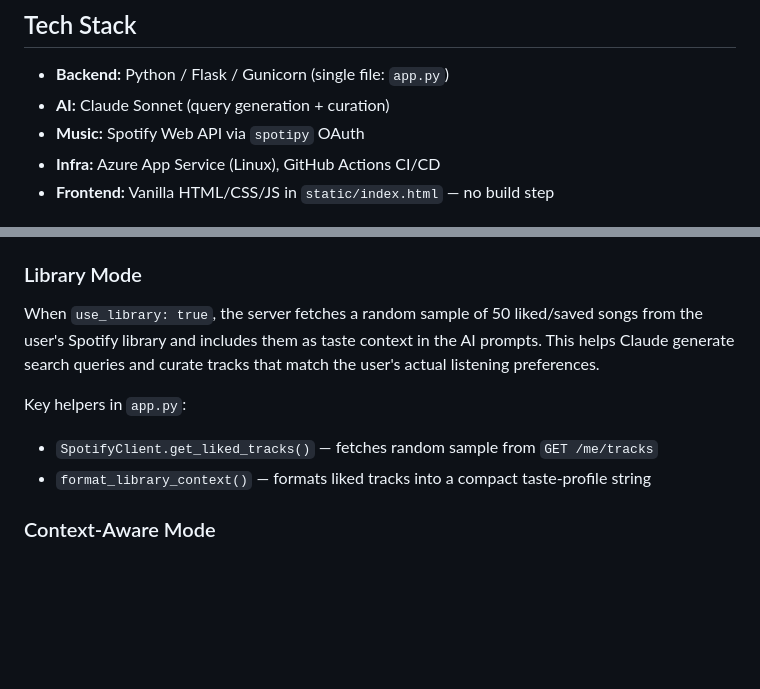
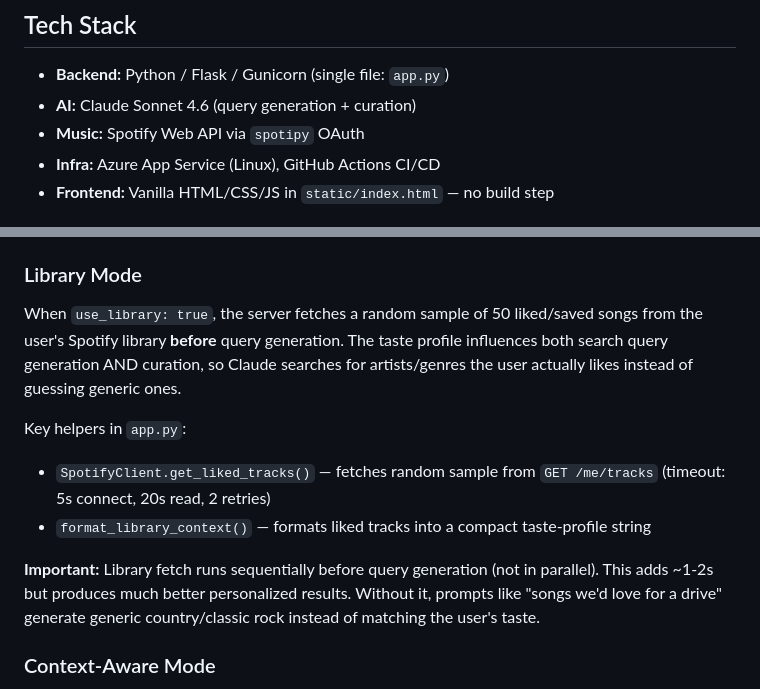
Before and after one commit to rkemery/playlist-maker, a Markdown page: CLAUDE.md, 2 parts joined by grey strips. GitHub-like rendering; blank space fills up the shorter version.

```diff
--- a/CLAUDE.md
+++ b/CLAUDE.md
@@ -7,7 +7,7 @@ AI-powered Spotify playlist generator. Users describe a vibe in plain English (w
 ## Tech Stack
 
 - **Backend:** Python / Flask / Gunicorn (single file: `app.py`)
-- **AI:** Claude Sonnet (query generation + curation)
+- **AI:** Claude Sonnet 4.6 (query generation + curation)
 - **Music:** Spotify Web API via `spotipy` OAuth
 - **Infra:** Azure App Service (Linux), GitHub Actions CI/CD
 - **Frontend:** Vanilla HTML/CSS/JS in `static/index.html` — no build step
@@ -70,11 +78,13 @@ AI-powered Spotify playlist generator. Users describe a vibe in plain English (w
 **Response includes:** `playlist_url`, `spotify_uri`, `playlist_name`, `description`, `tracks`, `tracks_found`, `context`
 
 ### Library Mode
-When `use_library: true`, the server fetches a random sample of 50 liked/saved songs from the user's Spotify library and includes them as taste context in the AI prompts. This helps Claude generate search queries and curate tracks that match the user's actual listening preferences.
+When `use_library: true`, the server fetches a random sample of 50 liked/saved songs from the user's Spotify library **before** query generation. The taste profile influences both search query generation AND curation, so Claude searches for artists/genres the user actually likes instead of guessing generic ones.
 
 Key helpers in `app.py`:
-- `SpotifyClient.get_liked_tracks()` — fetches random sample from `GET /me/tracks`
+- `SpotifyClient.get_liked_tracks()` — fetches random sample from `GET /me/tracks` (timeout: 5s connect, 20s read, 2 retries)
 - `format_library_context()` — formats liked tracks into a compact taste-profile string
+
+**Important:** Library fetch runs sequentially before query generation (not in parallel). This adds ~1-2s but produces much better personalized results. Without it, prompts like "songs we'd love for a drive" generate generic country/classic rock instead of matching the user's taste.
 
 ### Context-Aware Mode
 When `context_aware: true`, the server gathers temporal signals (time of day, day of week, season, nearby holidays) and combines with optional client-provided `location`, `weather`, `timezone`. These signals are woven into the AI prompt and playlist naming.
```
Also changed, not shown: other parts of CLAUDE.md (+32 -12 lines).
